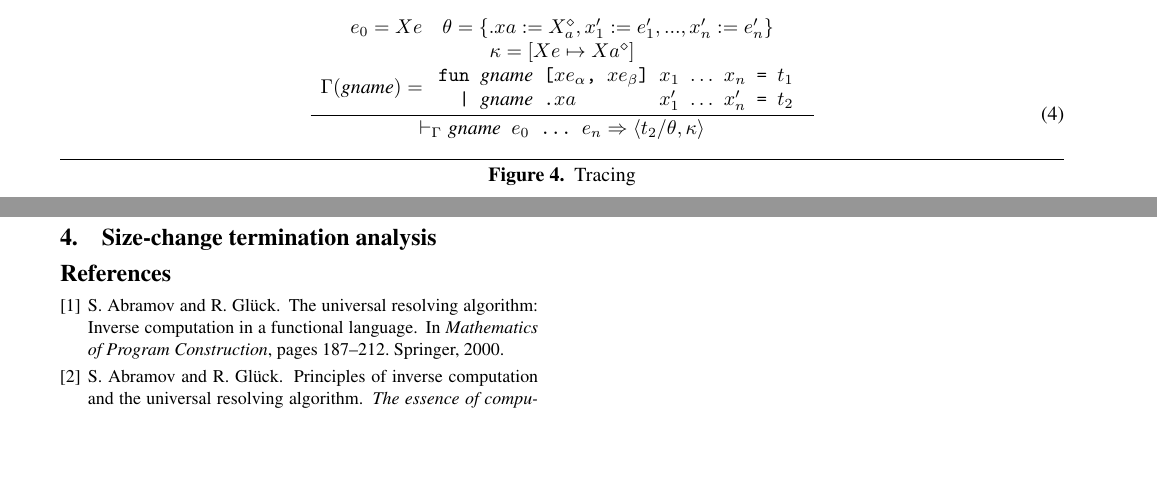
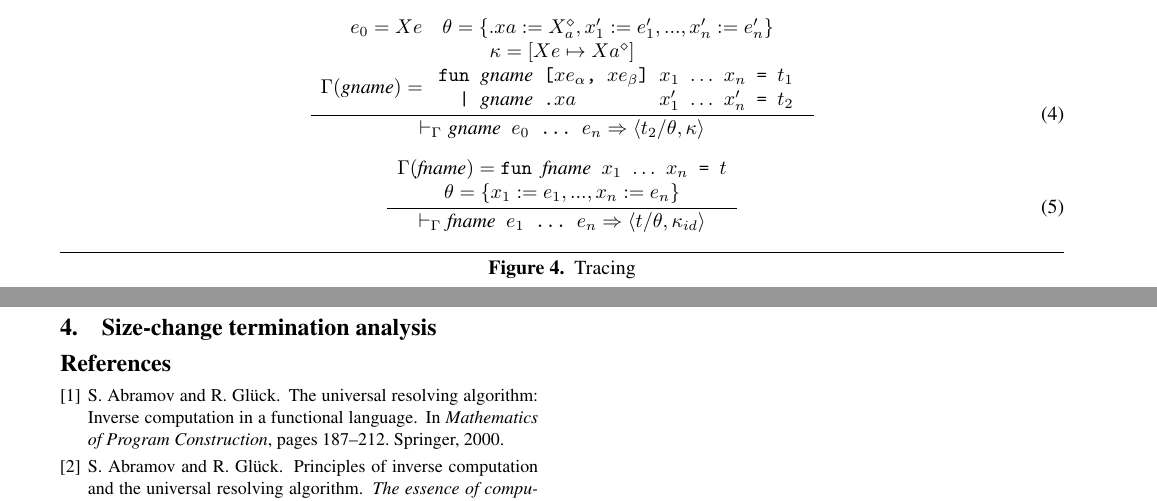
Before and after one commit to dybber/tipl, a LaTeX paper (tex/report/report.tex): two parts of pages 3 and 4 of 5, joined at a grey line, cut so that both start at the same text, the shorter picture padded with empty space. Compiled offline with pdfLaTeX; a missing font is replaced by an installed copy or a similar font.

Commit message:
Added trace rule

```diff
--- a/tex/report/report.tex
+++ b/tex/report/report.tex
@@ -385,6 +385,18 @@ shows the tracing semantics of *langname*.
     }
   \end{equation}
 
+  \begin{equation}
+    \nfrac{
+      \begin{array}{c}
+        \Gamma(\textit{fname}) =
+          \texttt{fun \textit{\rmfamily fname} $x_1$ $\ldots$ $x_n$ = $t$} \\
+        \theta = \{ x_1 := e_1, ..., x_n := e_n \}
+      \end{array}
+    }{
+      |-_\Gamma \texttt{\textit{\rmfamily fname} $e_1$ ... $e_n$} => <<t / \theta, \kappa_{id}>>
+    }
+  \end{equation}
+
   \caption{Tracing}
   \label{fig:tracing}
 \end{figure*}
```
